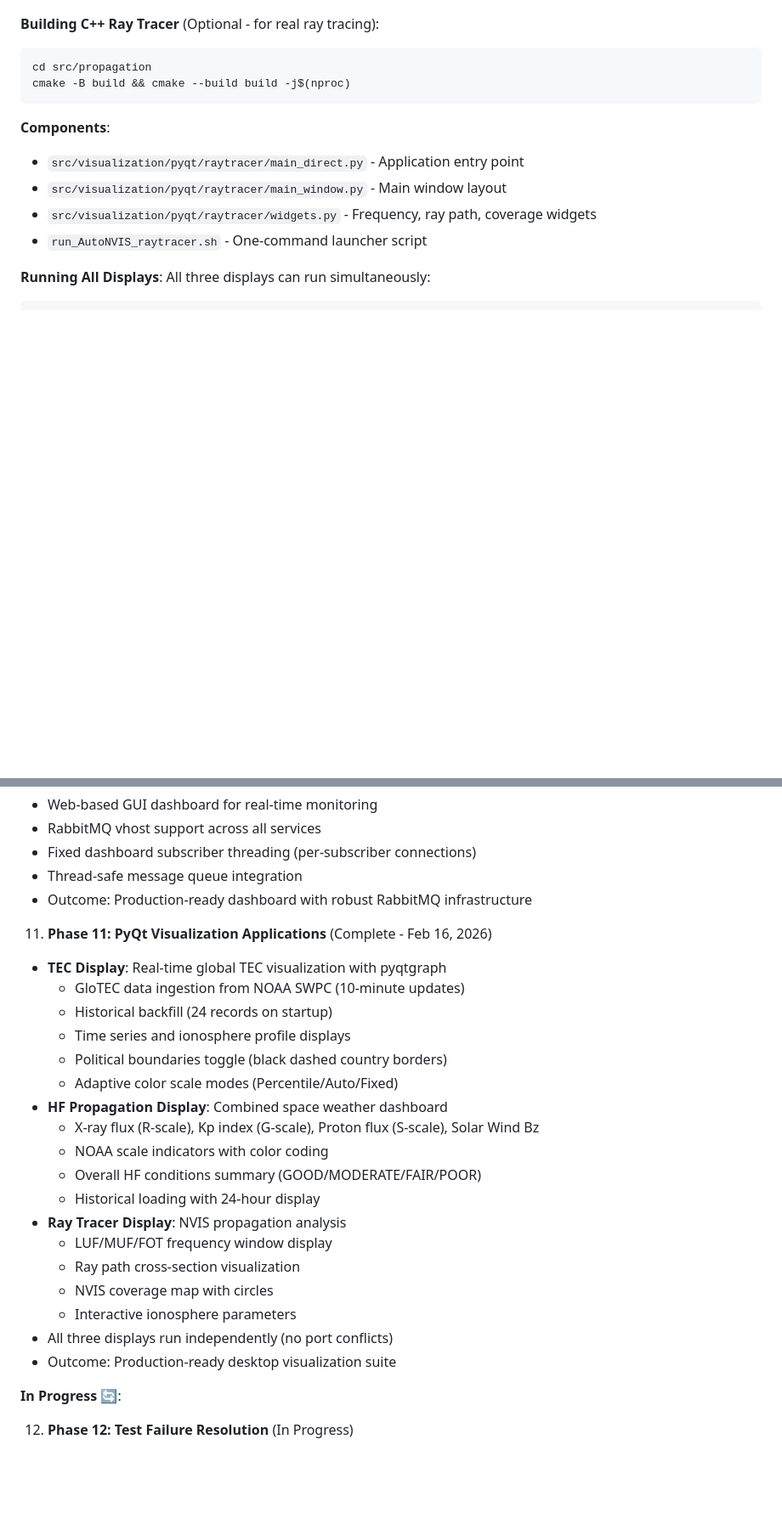
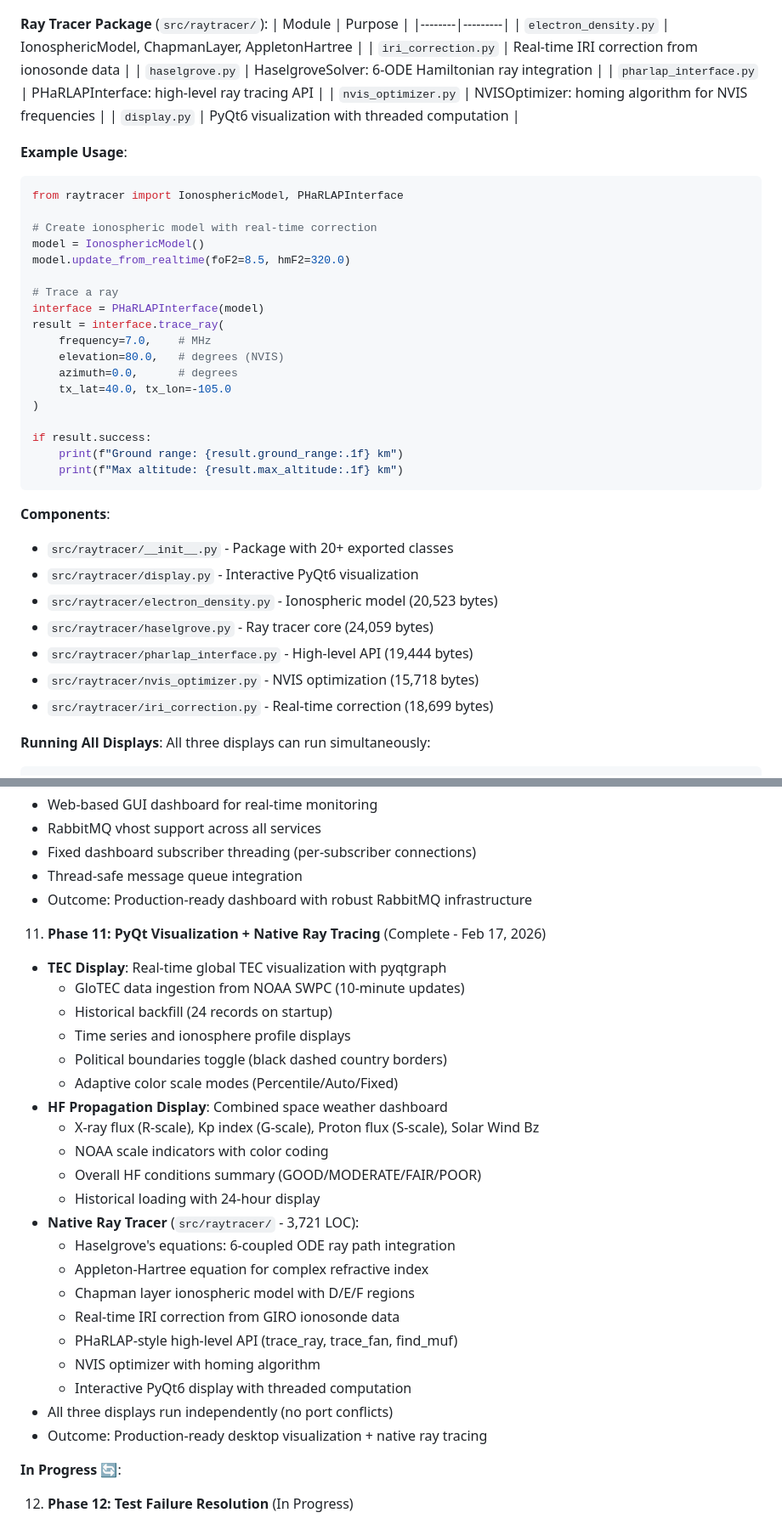
Before and after one commit to n4hy/AutoNVIS, a Markdown page: README.md, 2 parts joined by grey strips. Shown at 85% size. Drawn GitHub-style; blank space fills up the shorter version.

````diff
--- a/README.md
+++ b/README.md
@@ -666,16 +677,45 @@ PyQt Ray Tracer Display (desktop window)
 - **Dark Theme**: Professional appearance for operational use
 
-**Building C++ Ray Tracer** (Optional - for real ray tracing):
-```bash
-cd src/propagation
-cmake -B build && cmake --build build -j$(nproc)
+**Ray Tracer Package** (`src/raytracer/`):
+| Module | Purpose |
+|--------|---------|
+| `electron_density.py` | IonosphericModel, ChapmanLayer, AppletonHartree |
+| `iri_correction.py` | Real-time IRI correction from ionosonde data |
+| `haselgrove.py` | HaselgroveSolver: 6-ODE Hamiltonian ray integration |
+| `pharlap_interface.py` | PHaRLAPInterface: high-level ray tracing API |
+| `nvis_optimizer.py` | NVISOptimizer: homing algorithm for NVIS frequencies |
+| `display.py` | PyQt6 visualization with threaded computation |
+
+**Example Usage**:
+```python
+from raytracer import IonosphericModel, PHaRLAPInterface
+
+# Create ionospheric model with real-time correction
+model = IonosphericModel()
+model.update_from_realtime(foF2=8.5, hmF2=320.0)
+
+# Trace a ray
+interface = PHaRLAPInterface(model)
+result = interface.trace_ray(
+    frequency=7.0,    # MHz
+    elevation=80.0,   # degrees (NVIS)
+    azimuth=0.0,      # degrees
+    tx_lat=40.0, tx_lon=-105.0
+)
+
+if result.success:
+    print(f"Ground range: {result.ground_range:.1f} km")
+    print(f"Max altitude: {result.max_altitude:.1f} km")
 ```
 
 **Components**:
-- `src/visualization/pyqt/raytracer/main_direct.py` - Application entry point
-- `src/visualization/pyqt/raytracer/main_window.py` - Main window layout
-- `src/visualization/pyqt/raytracer/widgets.py` - Frequency, ray path, coverage widgets
-- `run_AutoNVIS_raytracer.sh` - One-command launcher script
+- `src/raytracer/__init__.py` - Package with 20+ exported classes
+- `src/raytracer/display.py` - Interactive PyQt6 visualization
+- `src/raytracer/electron_density.py` - Ionospheric model (20,523 bytes)
+- `src/raytracer/haselgrove.py` - Ray tracer core (24,059 bytes)
+- `src/raytracer/pharlap_interface.py` - High-level API (19,444 bytes)
+- `src/raytracer/nvis_optimizer.py` - NVIS optimization (15,718 bytes)
+- `src/raytracer/iri_correction.py` - Real-time correction (18,699 bytes)
 
 **Running All Displays**:
 All three displays can run simultaneously:
@@ -1492,7 +1532,7 @@ stats = gnss_client.statistics
    - Thread-safe message queue integration
    - Outcome: Production-ready dashboard with robust RabbitMQ infrastructure
 
-11. **Phase 11: PyQt Visualization Applications** (Complete - Feb 16, 2026)
+11. **Phase 11: PyQt Visualization + Native Ray Tracing** (Complete - Feb 17, 2026)
    - **TEC Display**: Real-time global TEC visualization with pyqtgraph
      - GloTEC data ingestion from NOAA SWPC (10-minute updates)
      - Historical backfill (24 records on startup)
@@ -1504,13 +1544,16 @@ stats = gnss_client.statistics
      - NOAA scale indicators with color coding
      - Overall HF conditions summary (GOOD/MODERATE/FAIR/POOR)
      - Historical loading with 24-hour display
-   - **Ray Tracer Display**: NVIS propagation analysis
-     - LUF/MUF/FOT frequency window display
-     - Ray path cross-section visualization
-     - NVIS coverage map with circles
-     - Interactive ionosphere parameters
+   - **Native Ray Tracer** (`src/raytracer/` - 3,721 LOC):
+     - Haselgrove's equations: 6-coupled ODE ray path integration
+     - Appleton-Hartree equation for complex refractive index
+     - Chapman layer ionospheric model with D/E/F regions
+     - Real-time IRI correction from GIRO ionosonde data
+     - PHaRLAP-style high-level API (trace_ray, trace_fan, find_muf)
+     - NVIS optimizer with homing algorithm
+     - Interactive PyQt6 display with threaded computation
    - All three displays run independently (no port conflicts)
-   - Outcome: Production-ready desktop visualization suite
+   - Outcome: Production-ready desktop visualization + native ray tracing
 
 **In Progress** 🔄:
 
````
Also changed, not shown: other parts of README.md (+43 -31 lines).
